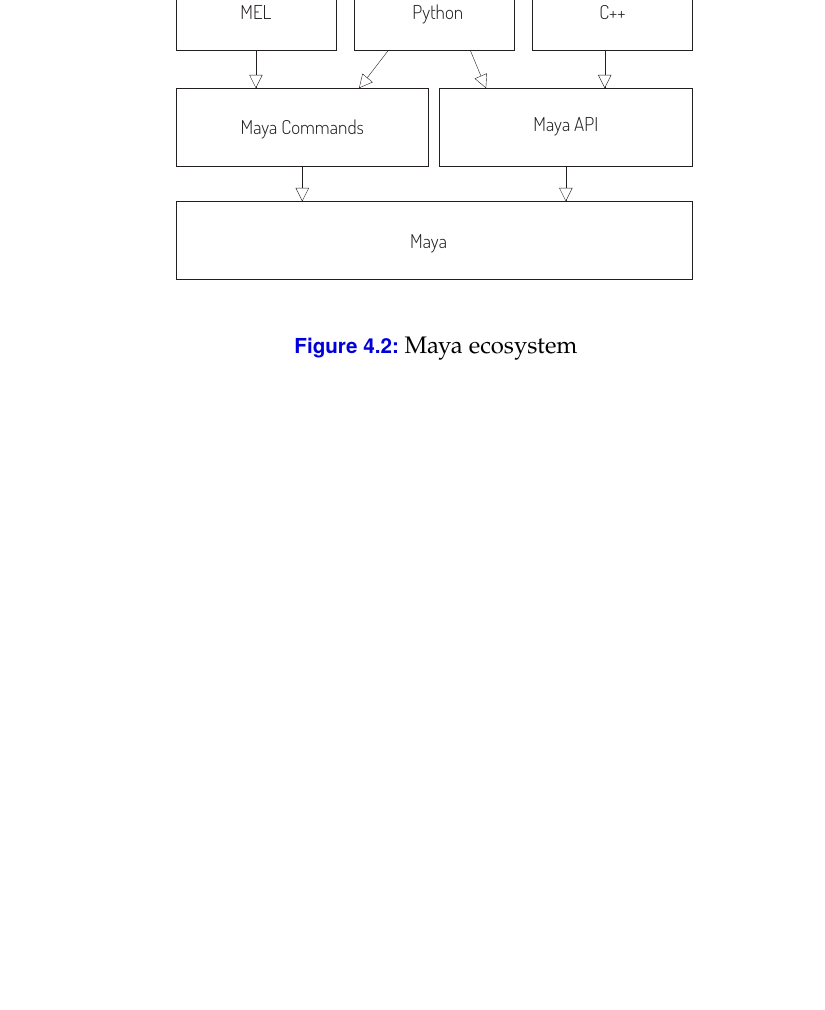
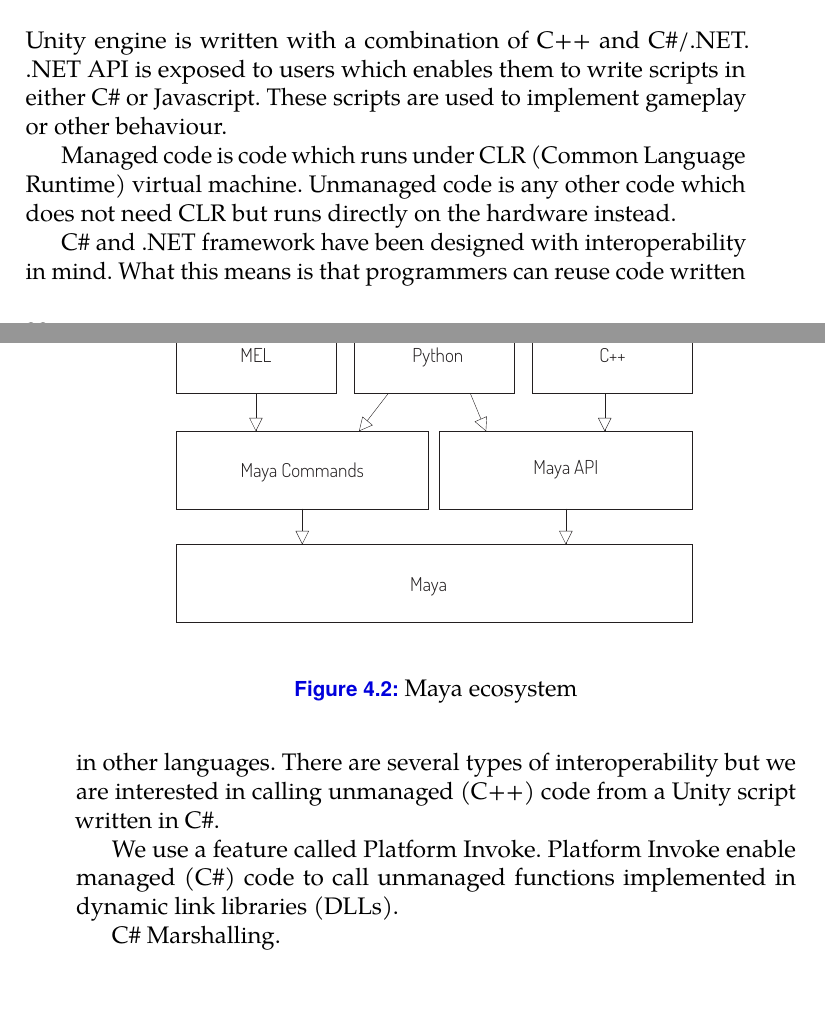
Before and after one commit to dvdkouril/master-thesis, a LaTeX thesis (thesis.tex): part of page 37 of 49 before the commit and two parts of pages 36 and 37 of 49 after it, the two joined at a grey line, cut at the place of the change, the shorter picture padded with empty space. Compiled offline with pdfLaTeX.

Commit message:
wrote so little i'm the worst

```diff
--- a/thesis.tex
+++ b/thesis.tex
@@ -364,6 +364,17 @@
 From now on, we will be talking about the implementation that has been done on Windows operating system. There are several ways how we can access shared memory here. boost library provides class that establishes an abstraction above shared memory functionality. Similarly, Qt framework also has class with comparable function set. We chose to not use any of these. Instead, we directly used Windows API function calls to operate with shared memory. This solution has been chosen because we wanted to use the lowest possible layer because of speed concerns. This unfortunately means that our implementation is tied to Windows platform. Porting to other platforms should however be straight-forward either by using operating system specific calls or by using one of the mentioned libraries.
 
 \section{C++ and C\# interoperability}
+Unity engine is written with a combination of C++ and C\#/.NET. .NET API is exposed to users which enables them to write scripts in either C\# or Javascript. These scripts are used to implement gameplay or other behaviour.
+
+Managed code is code which runs under CLR (Common Language Runtime) virtual machine. Unmanaged code is any other code which does not need CLR but runs directly on the hardware instead.
+
+C\# and .NET framework have been designed with interoperability in mind. What this means is that programmers can reuse code written in other languages. There are several types of interoperability but we are interested in calling unmanaged (C++) code from a Unity script written in C\#.
+
+We use a feature called Platform Invoke. Platform Invoke enable managed (C\#) code to call unmanaged functions implemented in dynamic link libraries (DLLs).
+
+C\# Marshalling.
+
+%P/Invoke (interoperability of .net code with win32 dlls
 
 % [\textbf{maya api}]
 \section{Maya API}
```
Also changed, not shown: thesis.pdf.
